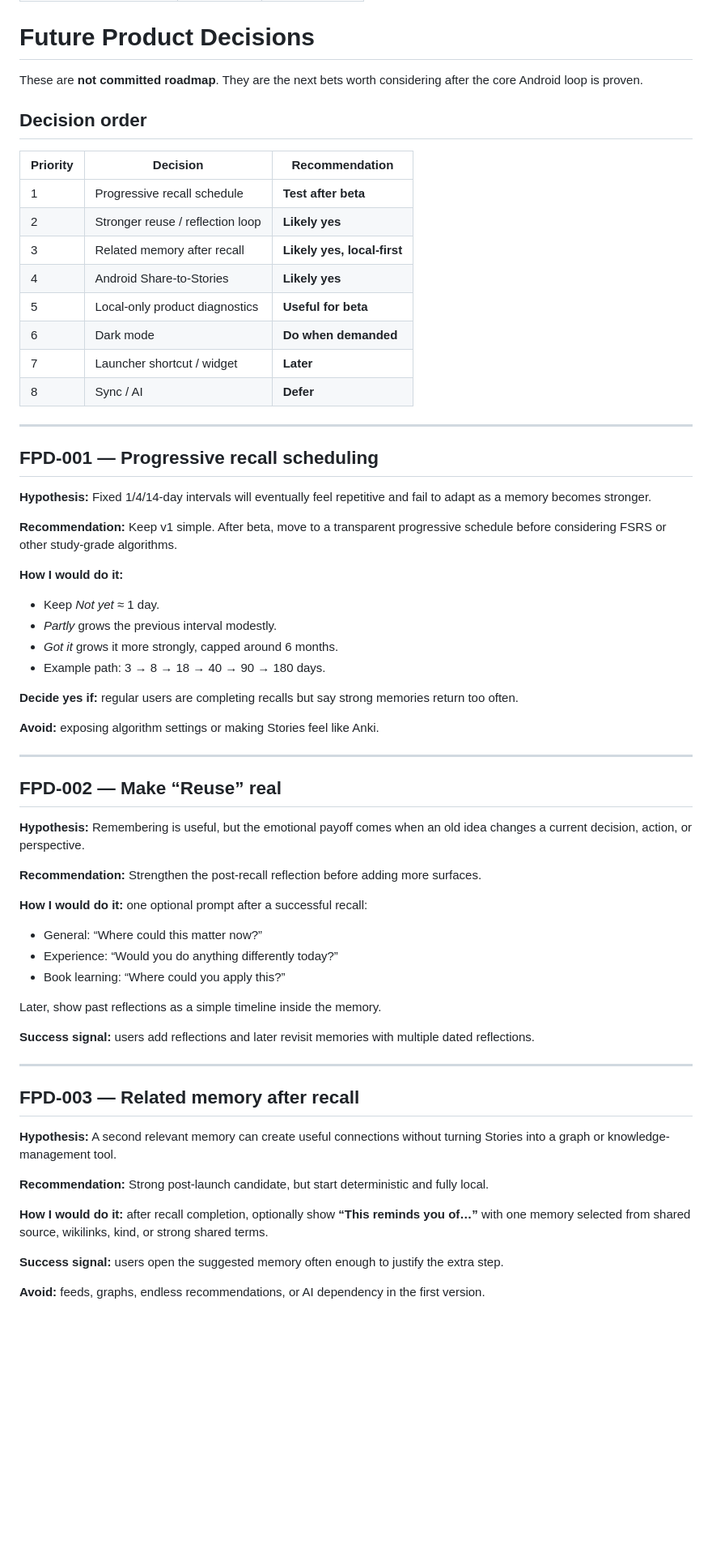
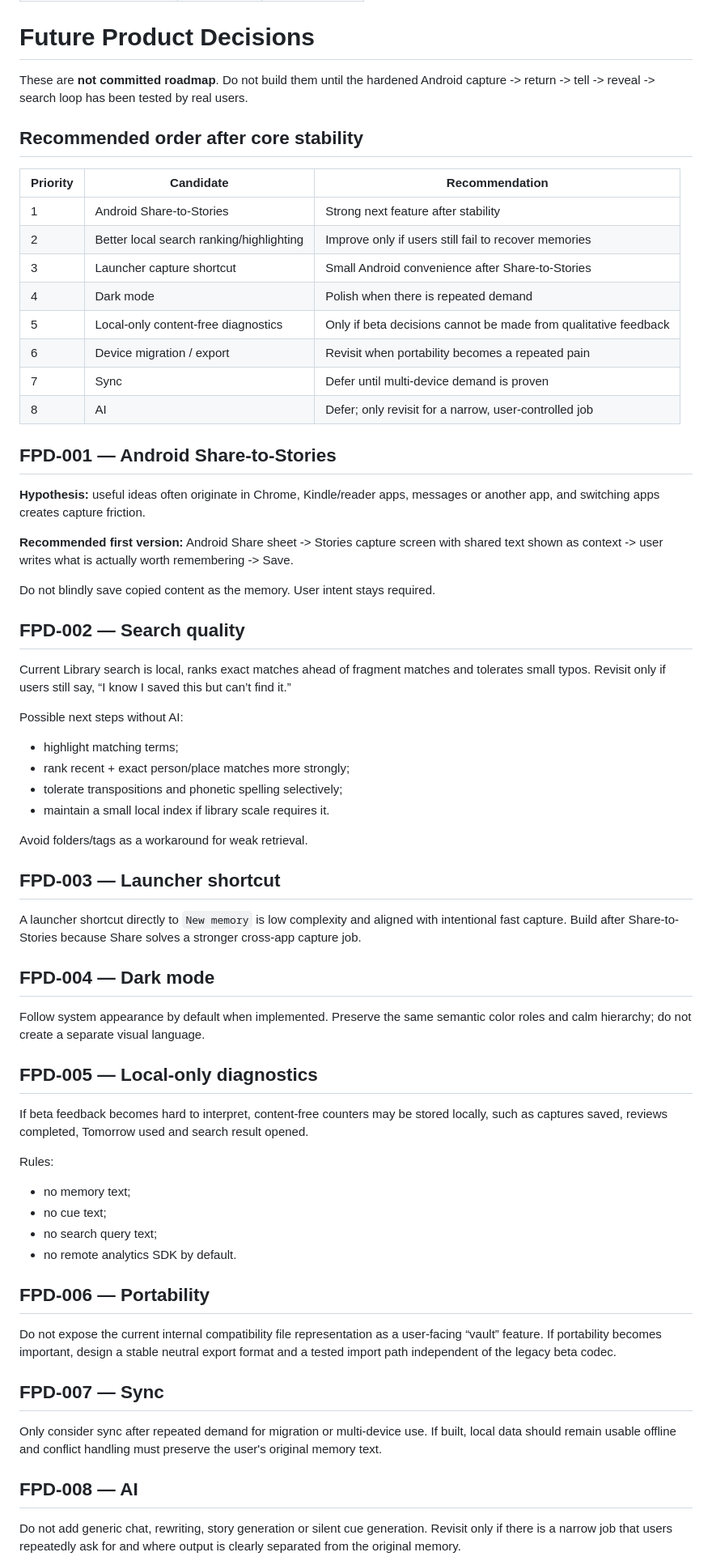
Before and after one commit to Rahulm38/Stories, a Markdown page: product-vault/04 Delivery/05 Future Product Decisions.md, the part around one of its changes. Shown at 81% size. GitHub-like rendering; blank space fills up the shorter version.

Commit message:
Refocus future roadmap after Android hardening

```diff
--- a/product-vault/04 Delivery/05 Future Product Decisions.md
+++ b/product-vault/04 Delivery/05 Future Product Decisions.md
@@ -6,67 +6,68 @@ last_reviewed: 2026-08-25
 
 # Future Product Decisions
 
-These are **not committed roadmap**. They are the next bets worth considering after the core Android loop is proven.
+These are **not committed roadmap**. Do not build them until the hardened Android capture -> return -> tell -> reveal -> search loop has been tested by real users.
 
-## Decision order
+## Recommended order after core stability
 
-| Priority | Decision | Recommendation |
+| Priority | Candidate | Recommendation |
 |---|---|---|
-| 1 | Progressive recall schedule | **Test after beta** |
-| 2 | Stronger reuse / reflection loop | **Likely yes** |
-| 3 | Related memory after recall | **Likely yes, local-first** |
-| 4 | Android Share-to-Stories | **Likely yes** |
-| 5 | Local-only product diagnostics | **Useful for beta** |
-| 6 | Dark mode | **Do when demanded** |
-| 7 | Launcher shortcut / widget | **Later** |
-| 8 | Sync / AI | **Defer** |
+| 1 | Android Share-to-Stories | Strong next feature after stability |
+| 2 | Better local search ranking/highlighting | Improve only if users still fail to recover memories |
+| 3 | Launcher capture shortcut | Small Android convenience after Share-to-Stories |
+| 4 | Dark mode | Polish when there is repeated demand |
+| 5 | Local-only content-free diagnostics | Only if beta decisions cannot be made from qualitative feedback |
+| 6 | Device migration / export | Revisit when portability becomes a repeated pain |
+| 7 | Sync | Defer until multi-device demand is proven |
+| 8 | AI | Defer; only revisit for a narrow, user-controlled job |
 
----
+## FPD-001 — Android Share-to-Stories
 
-## FPD-001 — Progressive recall scheduling
+**Hypothesis:** useful ideas often originate in Chrome, Kindle/reader apps, messages or another app, and switching apps creates capture friction.
 
-**Hypothesis:** Fixed 1/4/14-day intervals will eventually feel repetitive and fail to adapt as a memory becomes stronger.
+**Recommended first version:** Android Share sheet -> Stories capture screen with shared text shown as context -> user writes what is actually worth remembering -> Save.
 
-**Recommendation:** Keep v1 simple. After beta, move to a transparent progressive schedule before considering FSRS or other study-grade algorithms.
+Do not blindly save copied content as the memory. User intent stays required.
 
-**How I would do it:**
-- Keep *Not yet* ≈ 1 day.
-- *Partly* grows the previous interval modestly.
-- *Got it* grows it more strongly, capped around 6 months.
-- Example path: 3 → 8 → 18 → 40 → 90 → 180 days.
+## FPD-002 — Search quality
 
-**Decide yes if:** regular users are completing recalls but say strong memories return too often.
+Current Library search is local, ranks exact matches ahead of fragment matches and tolerates small typos. Revisit only if users still say, “I know I saved this but can’t find it.”
 
-**Avoid:** exposing algorithm settings or making Stories feel like Anki.
+Possible next steps without AI:
+- highlight matching terms;
+- rank recent + exact person/place matches more strongly;
+- tolerate transpositions and phonetic spelling selectively;
+- maintain a small local index if library scale requires it.
 
----
+Avoid folders/tags as a workaround for weak retrieval.
 
-## FPD-002 — Make “Reuse” real
+## FPD-003 — Launcher shortcut
 
-**Hypothesis:** Remembering is useful, but the emotional payoff comes when an old idea changes a current decision, action, or perspective.
+A launcher shortcut directly to `New memory` is low complexity and aligned with intentional fast capture. Build after Share-to-Stories because Share solves a stronger cross-app capture job.
 
-**Recommendation:** Strengthen the post-recall reflection before adding more surfaces.
+## FPD-004 — Dark mode
 
-**How I would do it:** one optional prompt after a successful recall:
-- General: “Where could this matter now?”
-- Experience: “Would you do anything differently today?”
-- Book learning: “Where could you apply this?”
+Follow system appearance by default when implemented. Preserve the same semantic color roles and calm hierarchy; do not create a separate visual language.
 
-Later, show past reflections as a simple timeline inside the memory.
+## FPD-005 — Local-only diagnostics
 
-**Success signal:** users add reflections and later revisit memories with multiple dated reflections.
+If beta feedback becomes hard to interpret, content-free counters may be stored locally, such as captures saved, reviews completed, Tomorrow used and search result opened.
 
----
+Rules:
+- no memory text;
+- no cue text;
+- no search query text;
+- no remote analytics SDK by default.
 
-## FPD-003 — Related memory after recall
+## FPD-006 — Portability
 
-**Hypothesis:** A second relevant memory can create useful connections without turning Stories into a graph or knowledge-management tool.
+Do not expose the current internal compatibility file representation as a user-facing “vault” feature. If portability becomes important, design a stable neutral export format and a tested import path independent of the legacy beta codec.
 
-**Recommendation:** Strong post-launch candidate, but start deterministic and fully local.
+## FPD-007 — Sync
 
-**How I would do it:** after recall completion, optionally show **“This reminds you of…”** with one memory selected from shared source, wikilinks, kind, or strong shared terms.
+Only consider sync after repeated demand for migration or multi-device use. If built, local data should remain usable offline and conflict handling must preserve the user's original memory text.
 
-**Success signal:** users open the suggested memory often enough to justify the extra step.
+## FPD-008 — AI
 
-**Avoid:** feeds, graphs, endless recommendations, or AI dependency in the first version.
+Do not add generic chat, rewriting, story generation or silent cue generation. Revisit only if there is a narrow job that users repeatedly ask for and where output is clearly separated from the original memory.
 
```
Also changed, not shown: other parts of product-vault/04 Delivery/05 Future Product Decisions.md (+13 -69 lines).
